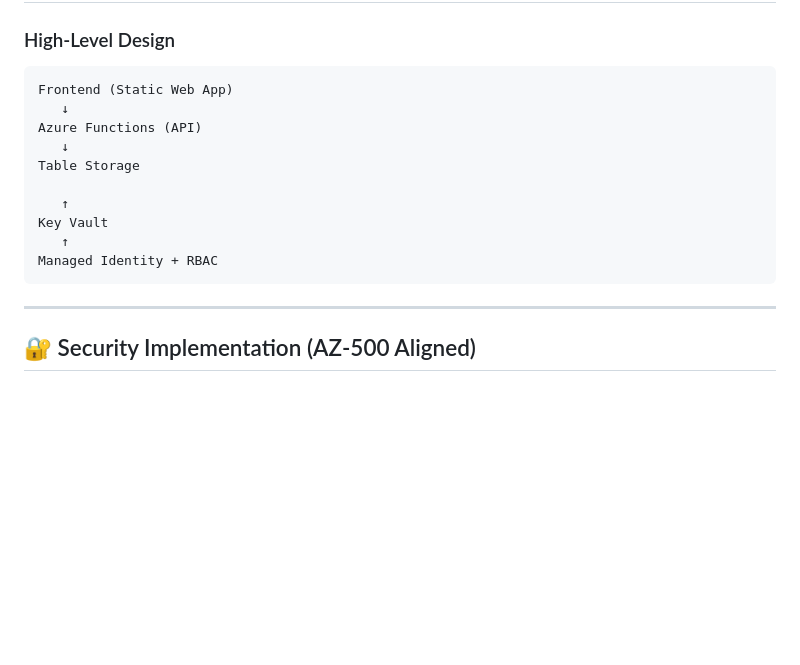
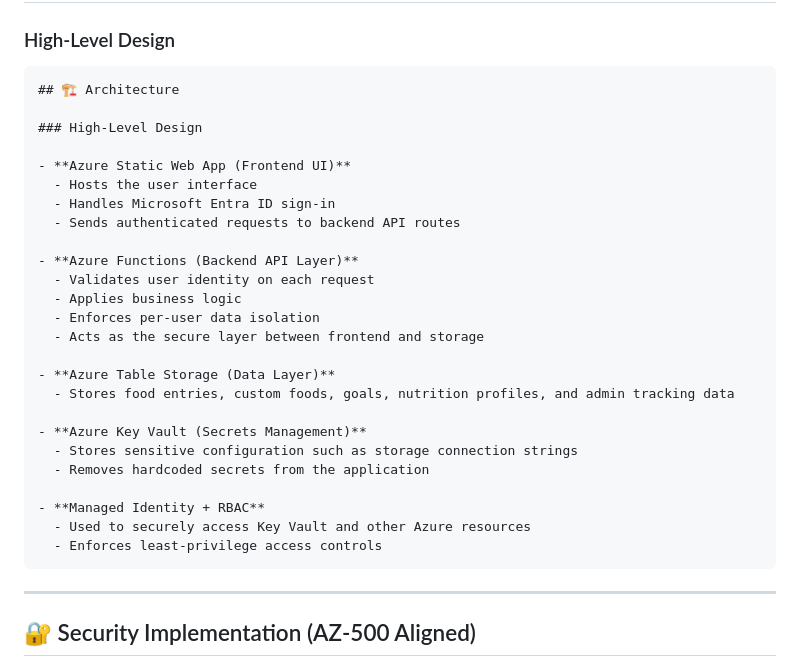
Before and after one commit to vecjar/secure-nutrition-log, a Markdown page: README.md, the part around the change. GitHub-like rendering; blank space fills up the shorter version.

Commit message:
Reworked High level plan

````diff
--- a/README.md
+++ b/README.md
@@ -56,16 +56,31 @@ This project was built to:
 ### High-Level Design
 
 ```text
-Frontend (Static Web App)
-   ↓
-Azure Functions (API)
-   ↓
-Table Storage
+## 🏗️ Architecture
 
-   ↑
-Key Vault
-   ↑
-Managed Identity + RBAC
+### High-Level Design
+
+- **Azure Static Web App (Frontend UI)**
+  - Hosts the user interface
+  - Handles Microsoft Entra ID sign-in
+  - Sends authenticated requests to backend API routes
+
+- **Azure Functions (Backend API Layer)**
+  - Validates user identity on each request
+  - Applies business logic
+  - Enforces per-user data isolation
+  - Acts as the secure layer between frontend and storage
+
+- **Azure Table Storage (Data Layer)**
+  - Stores food entries, custom foods, goals, nutrition profiles, and admin tracking data
+
+- **Azure Key Vault (Secrets Management)**
+  - Stores sensitive configuration such as storage connection strings
+  - Removes hardcoded secrets from the application
+
+- **Managed Identity + RBAC**
+  - Used to securely access Key Vault and other Azure resources
+  - Enforces least-privilege access controls
 ```
 
 ---
````
